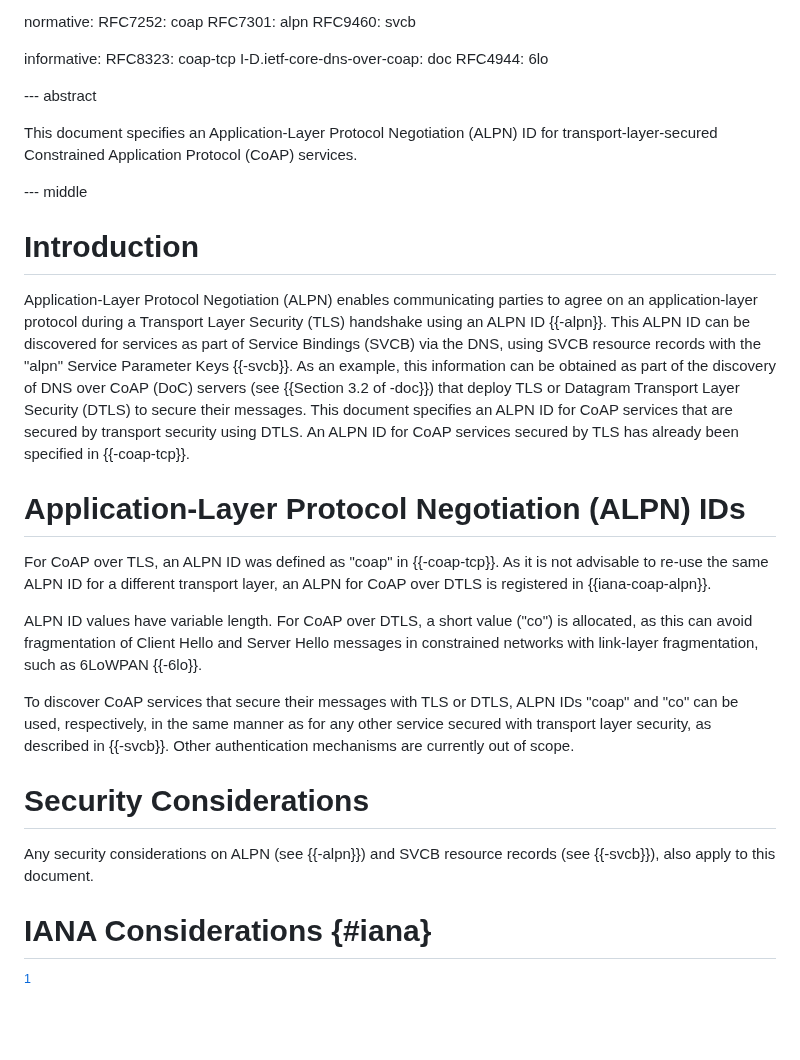
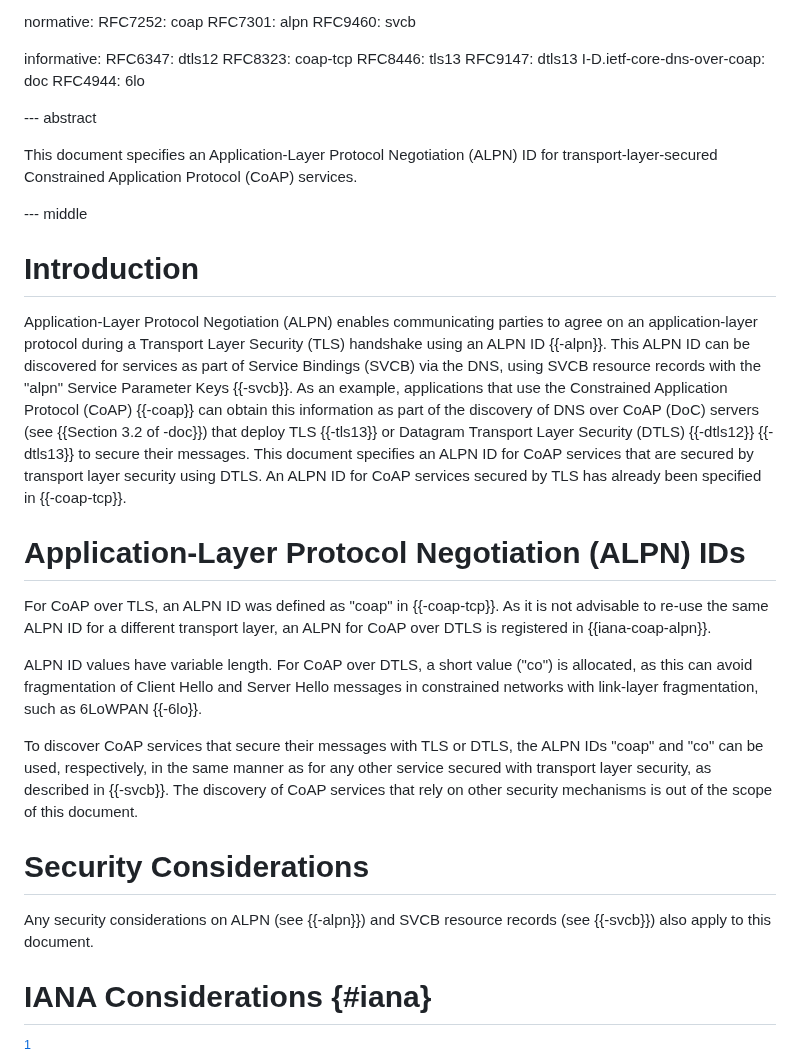
Before and after one commit to core-wg/coap-dtls-alpn, a Markdown page: draft-ietf-core-coap-dtls-alpn.md, the part around the change. Rendered like a GitHub page; blank space fills up the shorter version.

Commit message:
Address shepherd review

```diff
--- a/draft-ietf-core-coap-dtls-alpn.md
+++ b/draft-ietf-core-coap-dtls-alpn.md
@@ -58,7 +58,10 @@ normative:
   RFC9460: svcb
 
 informative:
+  RFC6347: dtls12
   RFC8323: coap-tcp
+  RFC8446: tls13
+  RFC9147: dtls13
   I-D.ietf-core-dns-over-coap: doc
   RFC4944: 6lo
 
@@ -73,8 +76,8 @@ transport-layer-secured Constrained Application Protocol (CoAP) services.
 
 Application-Layer Protocol Negotiation (ALPN) enables communicating parties to agree on an application-layer protocol during a Transport Layer Security (TLS) handshake using an ALPN ID {{-alpn}}.
 This ALPN ID can be discovered for services as part of Service Bindings (SVCB) via the DNS, using SVCB resource records with the "alpn" Service Parameter Keys {{-svcb}}.
-As an example, this information can be obtained as part of the discovery of DNS over CoAP (DoC) servers (see {{Section 3.2 of -doc}}) that deploy TLS or Datagram Transport Layer Security (DTLS) to secure their messages.
-This document specifies an ALPN ID for CoAP services that are secured by transport security using DTLS.
+As an example, applications that use the Constrained Application Protocol (CoAP) {{-coap}} can obtain this information as part of the discovery of DNS over CoAP (DoC) servers (see {{Section 3.2 of -doc}}) that deploy TLS {{-tls13}} or Datagram Transport Layer Security (DTLS) {{-dtls12}} {{-dtls13}} to secure their messages.
+This document specifies an ALPN ID for CoAP services that are secured by transport layer security using DTLS.
 An ALPN ID for CoAP services secured by TLS has already been specified in {{-coap-tcp}}.
 
 # Application-Layer Protocol Negotiation (ALPN) IDs
@@ -86,15 +89,14 @@ CoAP over DTLS is registered in {{iana-coap-alpn}}.
 ALPN ID values have variable length.
 For CoAP over DTLS, a short value ("co") is allocated, as this can avoid fragmentation of Client Hello and Server Hello messages in constrained networks with link-layer fragmentation, such as 6LoWPAN {{-6lo}}.
 
-To discover CoAP services that secure their messages with TLS or DTLS, ALPN IDs "coap" and "co" can be used, respectively, in
+To discover CoAP services that secure their messages with TLS or DTLS, the ALPN IDs "coap" and "co" can be used, respectively, in
 the same manner as for any other service secured with transport layer security, as
 described in {{-svcb}}.
-Other authentication mechanisms are currently out of scope.
+The discovery of CoAP services that rely on other security mechanisms is out of the scope of this document.
 
 # Security Considerations
 
-Any security considerations on ALPN (see {{-alpn}}) and SVCB resource records (see {{-svcb}}), also
-apply to this document.
+Any security considerations on ALPN (see {{-alpn}}) and SVCB resource records (see {{-svcb}}) also apply to this document.
 
 # IANA Considerations {#iana}
 
```
